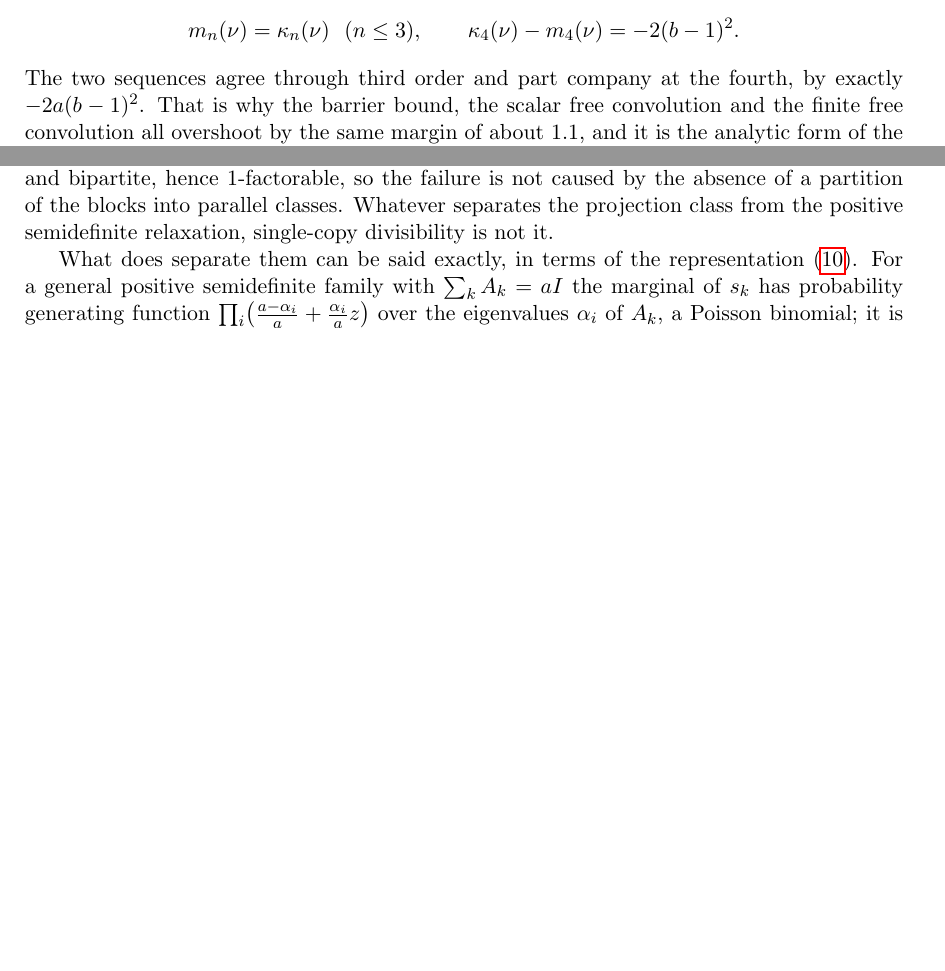
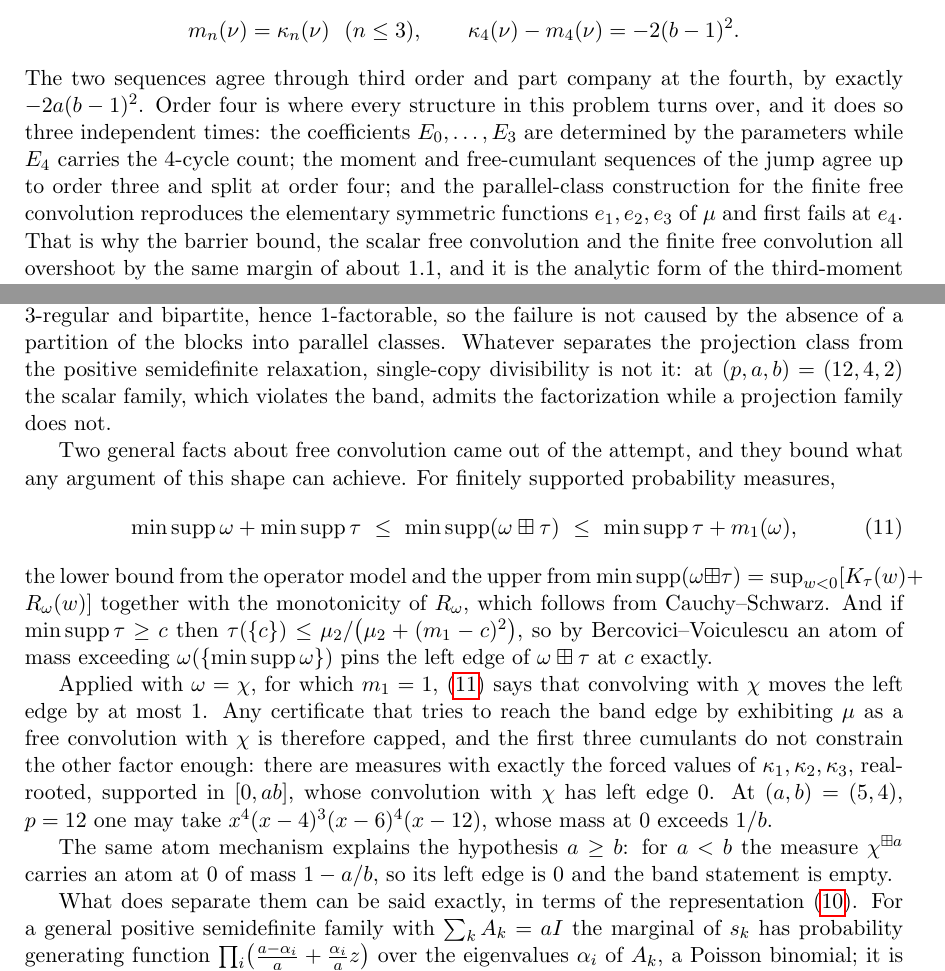
Before and after one commit to ElVec1o/rama-notes, a LaTeX paper (paper2_note/note.tex): two parts of pages 20 and 21 of 27 before the commit and two parts of pages 20 and 21 of 28 after it, joined at a grey line, cut so that both start at the same text, the shorter picture padded with empty space. Compiled offline with pdfLaTeX.

Commit message:
Two free-convolution lemmas, and the order-four phenomenon stated once
Adds eq:squeeze, a two-sided bound on the left edge of a free convolution:
min supp omega + min supp tau <= min supp(omega box tau) <= min supp tau + m_1(omega),
the lower bound from the operator model and the upper from monotonicity of R_omega
via Cauchy-Schwarz. With it, an atom lemma: min supp tau >= c forces
tau({c}) <= mu_2/(mu_2 + (m_1-c)^2), so by Bercovici-Voiculescu a sufficiently heavy
atom pins the left edge exactly.

Consequence, and this is what makes them worth stating: convolving with chi moves the
left edge by at most 1, so any certificate reaching the band edge through a free
convolution with chi is capped. The first three cumulants do not constrain the other
factor enough -- x^4(x-4)^3(x-6)^4(x-12) at (a,b) = (5,4), p = 12 is real-rooted with
exactly the forced cumulants, supported in [0, ab], and its convolution with chi has
left edge 0. The same atom mechanism explains the hypothesis a >= b: for a < b the
measure chi^{box a} has an atom at 0 of mass 1 - a/b.

Also records the order-four phenomenon in one place. It appears three independent
times: E_0..E_3 are parameter-determined while E_4 carries the 4-cycle count; the
moment and free-cumulant sequences of the jump agree to order three and split at
four; and the parallel-class construction reproduces e_1, e_2, e_3 of mu and first
fails at e_4.

Also notes that single-copy divisibility fails to separate the classes in either
direction: at (12,4,2) the band-violating scalar family admits the factorization
while a projection family does not.

```diff
--- a/paper2_note/note.tex
+++ b/paper2_note/note.tex
@@ -1303,7 +1303,12 @@ m_n(\nu)=\kappa_n(\nu)\ \ (n\le3),\qquad
 \kappa_4(\nu)-m_4(\nu)=-2(b-1)^2 .
 \]
 The two sequences agree through third order and part company at the fourth, by
-exactly $-2a(b-1)^2$. That is why the barrier bound, the scalar free convolution
+exactly $-2a(b-1)^2$. Order four is where every structure in this problem turns
+over, and it does so three independent times: the coefficients $E_0,\dots,E_3$ are
+determined by the parameters while $E_4$ carries the $4$-cycle count; the moment and
+free-cumulant sequences of the jump agree up to order three and split at order four;
+and the parallel-class construction for the finite free convolution reproduces the
+elementary symmetric functions $e_1,e_2,e_3$ of $\mu$ and first fails at $e_4$. That is why the barrier bound, the scalar free convolution
 and the finite free convolution all overshoot by the same margin of about $1.1$,
 and it is the analytic form of the third-moment obstruction above.
 
@@ -1334,7 +1339,38 @@ where the largest imaginary part of a root of $\rho$ is $0.133$ and $0.290$
 respectively. The cube is the informative case: it is $3$-regular and bipartite,
 hence $1$-factorable, so the failure is not caused by the absence of a partition of
 the blocks into parallel classes. Whatever separates the projection class from the
-positive semidefinite relaxation, single-copy divisibility is not it.
+positive semidefinite relaxation, single-copy divisibility is not it: at
+$(p,a,b)=(12,4,2)$ the scalar family, which violates the band, admits the
+factorization while a projection family does not.
+
+Two general facts about free convolution came out of the attempt, and they bound
+what any argument of this shape can achieve. For finitely supported probability
+measures,
+\begin{equation}\label{eq:squeeze}
+\min\operatorname{supp}\omega+\min\operatorname{supp}\tau
+\ \le\ \min\operatorname{supp}(\omega\boxplus\tau)
+\ \le\ \min\operatorname{supp}\tau+m_1(\omega),
+\end{equation}
+the lower bound from the operator model and the upper from
+$\min\operatorname{supp}(\omega\boxplus\tau)=\sup_{w<0}[K_\tau(w)+R_\omega(w)]$
+together with the monotonicity of $R_\omega$, which follows from Cauchy--Schwarz.
+And if $\min\operatorname{supp}\tau\ge c$ then
+$\tau(\{c\})\le\mu_2/\bigl(\mu_2+(m_1-c)^2\bigr)$, so by Bercovici--Voiculescu an
+atom of mass exceeding $\omega(\{\min\operatorname{supp}\omega\})$ pins the left
+edge of $\omega\boxplus\tau$ at $c$ exactly.
+
+Applied with $\omega=\chi$, for which $m_1=1$, \eqref{eq:squeeze} says that
+convolving with $\chi$ moves the left edge by at most $1$. Any certificate that
+tries to reach the band edge by exhibiting $\mu$ as a free convolution with $\chi$
+is therefore capped, and the first three cumulants do not constrain the other
+factor enough: there are measures with exactly the forced values of
+$\kappa_1,\kappa_2,\kappa_3$, real-rooted, supported in $[0,ab]$, whose convolution
+with $\chi$ has left edge $0$. At $(a,b)=(5,4)$, $p=12$ one may take
+$x^4(x-4)^3(x-6)^4(x-12)$, whose mass at $0$ exceeds $1/b$.
+
+The same atom mechanism explains the hypothesis $a\ge b$: for $a<b$ the measure
+$\chi^{\boxplus a}$ carries an atom at $0$ of mass $1-a/b$, so its left edge is $0$
+and the band statement is empty.
 
 What does separate them can be said exactly, in terms of the representation
 \eqref{eq:dpp}. For a general positive semidefinite family with $\sum_kA_k=aI$ the
```
Also changed, not shown: paper2_note/note.pdf.
